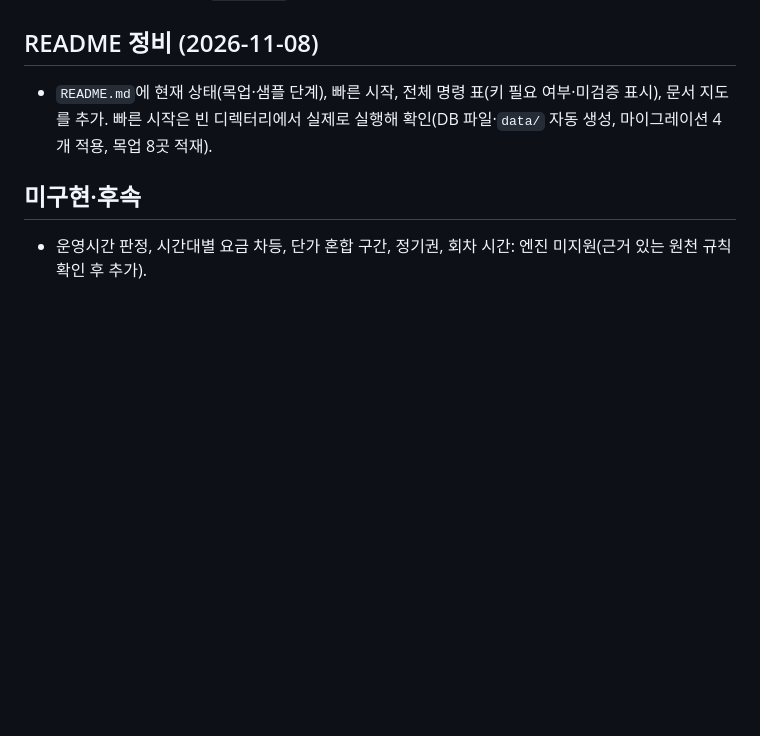
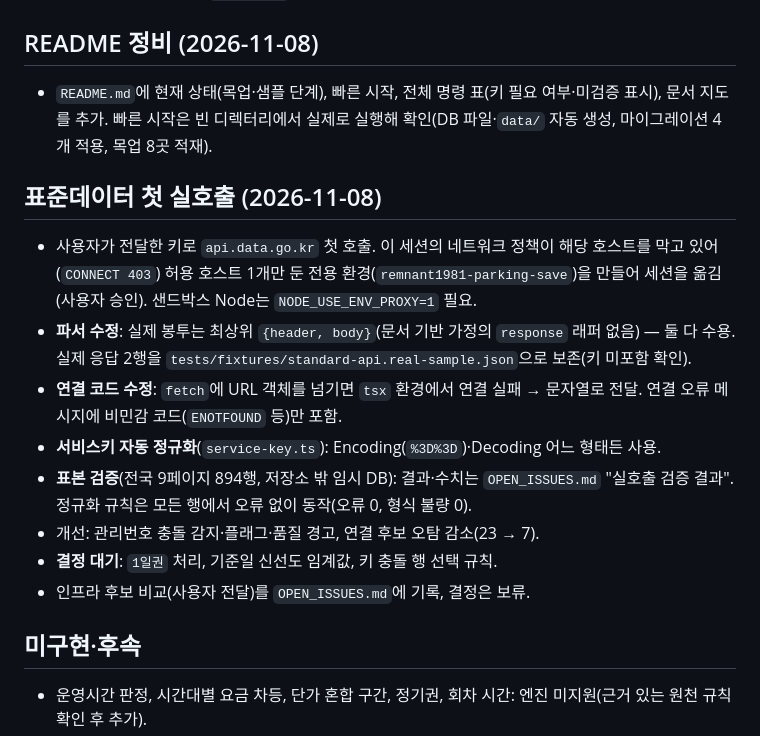
Before and after one commit to remnant1981-bit/remnant1981, a Markdown page: parking-save/docs/DEVELOPMENT_LOG.md, the part around the change. Drawn GitHub-style; blank space fills up the shorter version.

Commit message:
parking-save: 첫 실호출 결과 문서 반영 누락분 보완(RELEASE_STATUS, DEVELOPMENT_LOG)
Co-Authored-By: Claude Sonnet 5.5 <noreply@anthropic.com>
Claude-Session: https://claude.ai/code/session_01WXnhFPyY6t2reCFnnH4BiR

```diff
--- a/parking-save/docs/DEVELOPMENT_LOG.md
+++ b/parking-save/docs/DEVELOPMENT_LOG.md
@@ -98,6 +98,16 @@
 ## README 정비 (2026-11-08)
 - `README.md`에 현재 상태(목업·샘플 단계), 빠른 시작, 전체 명령 표(키 필요 여부·미검증 표시), 문서 지도를 추가. 빠른 시작은 빈 디렉터리에서 실제로 실행해 확인(DB 파일·`data/` 자동 생성, 마이그레이션 4개 적용, 목업 8곳 적재).
 
+## 표준데이터 첫 실호출 (2026-11-08)
+- 사용자가 전달한 키로 `api.data.go.kr` 첫 호출. 이 세션의 네트워크 정책이 해당 호스트를 막고 있어(`CONNECT 403`) 허용 호스트 1개만 둔 전용 환경(`remnant1981-parking-save`)을 만들어 세션을 옮김(사용자 승인). 샌드박스 Node는 `NODE_USE_ENV_PROXY=1` 필요.
+- **파서 수정**: 실제 봉투는 최상위 `{header, body}`(문서 기반 가정의 `response` 래퍼 없음) — 둘 다 수용. 실제 응답 2행을 `tests/fixtures/standard-api.real-sample.json`으로 보존(키 미포함 확인).
+- **연결 코드 수정**: `fetch`에 URL 객체를 넘기면 `tsx` 환경에서 연결 실패 → 문자열로 전달. 연결 오류 메시지에 비민감 코드(`ENOTFOUND` 등)만 포함.
+- **서비스키 자동 정규화**(`service-key.ts`): Encoding(`%3D%3D`)·Decoding 어느 형태든 사용.
+- **표본 검증**(전국 9페이지 894행, 저장소 밖 임시 DB): 결과·수치는 `OPEN_ISSUES.md` "실호출 검증 결과". 정규화 규칙은 모든 행에서 오류 없이 동작(오류 0, 형식 불량 0).
+- 개선: 관리번호 충돌 감지·플래그·품질 경고, 연결 후보 오탐 감소(23 → 7).
+- **결정 대기**: `1일권` 처리, 기준일 신선도 임계값, 키 충돌 행 선택 규칙.
+- 인프라 후보 비교(사용자 전달)를 `OPEN_ISSUES.md`에 기록, 결정은 보류.
+
 ## 미구현·후속
 - 운영시간 판정, 시간대별 요금 차등, 단가 혼합 구간, 정기권, 회차 시간: 엔진 미지원(근거 있는 원천 규칙 확인 후 추가).
 - 공휴일 원천(OPEN_ISSUES #4) 미정: 현재 holidays 테이블만 있음.
```
Also changed, not shown: parking-save/docs/RELEASE_STATUS.md (+12 -2 lines).
